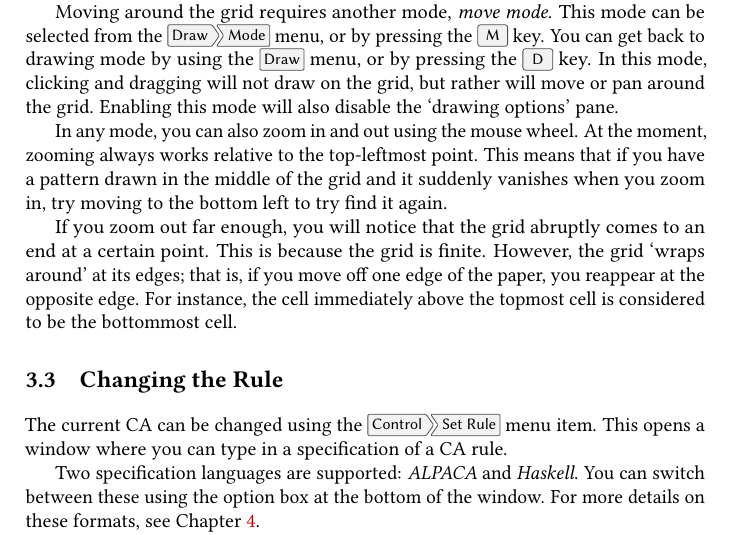
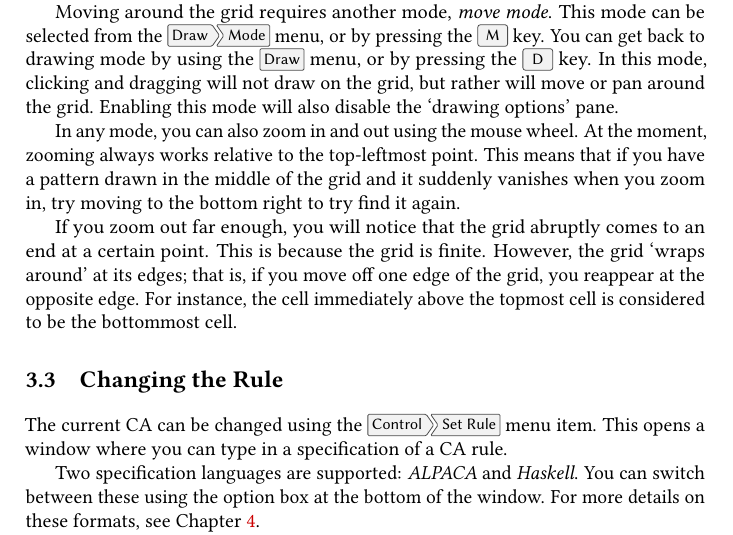
Before and after one commit to bradrn/cabasa, a LaTeX book (data/doc/UserManual.tex): part of page 7 of 14, cut so that both start at the same text. Compiled offline with pdfLaTeX.

Commit message:
Fix typos

```diff
--- a/data/doc/UserManual.tex
+++ b/data/doc/UserManual.tex
@@ -270,11 +270,11 @@ Enabling this mode will also disable the `drawing options' pane.
 In any mode, you can also zoom in and out using the mouse wheel.
 At the moment, zooming always works relative to the top-leftmost point.
 This means that if you have a pattern drawn in the middle of the grid and it suddenly vanishes when you zoom in,
-  try moving to the bottom left to try find it again.
+  try moving to the bottom right to try find it again.
 
 If you zoom out far enough, you will notice that the grid abruptly comes to an end at a certain point.
 This is because the grid is finite.
-However, the grid `wraps around' at its edges; that is, if you move off one edge of the paper, you reappear at the opposite edge.
+However, the grid `wraps around' at its edges; that is, if you move off one edge of the grid, you reappear at the opposite edge.
 For instance, the cell immediately above the topmost cell is considered to be the bottommost cell.
 
 \section{Changing the Rule}
```
